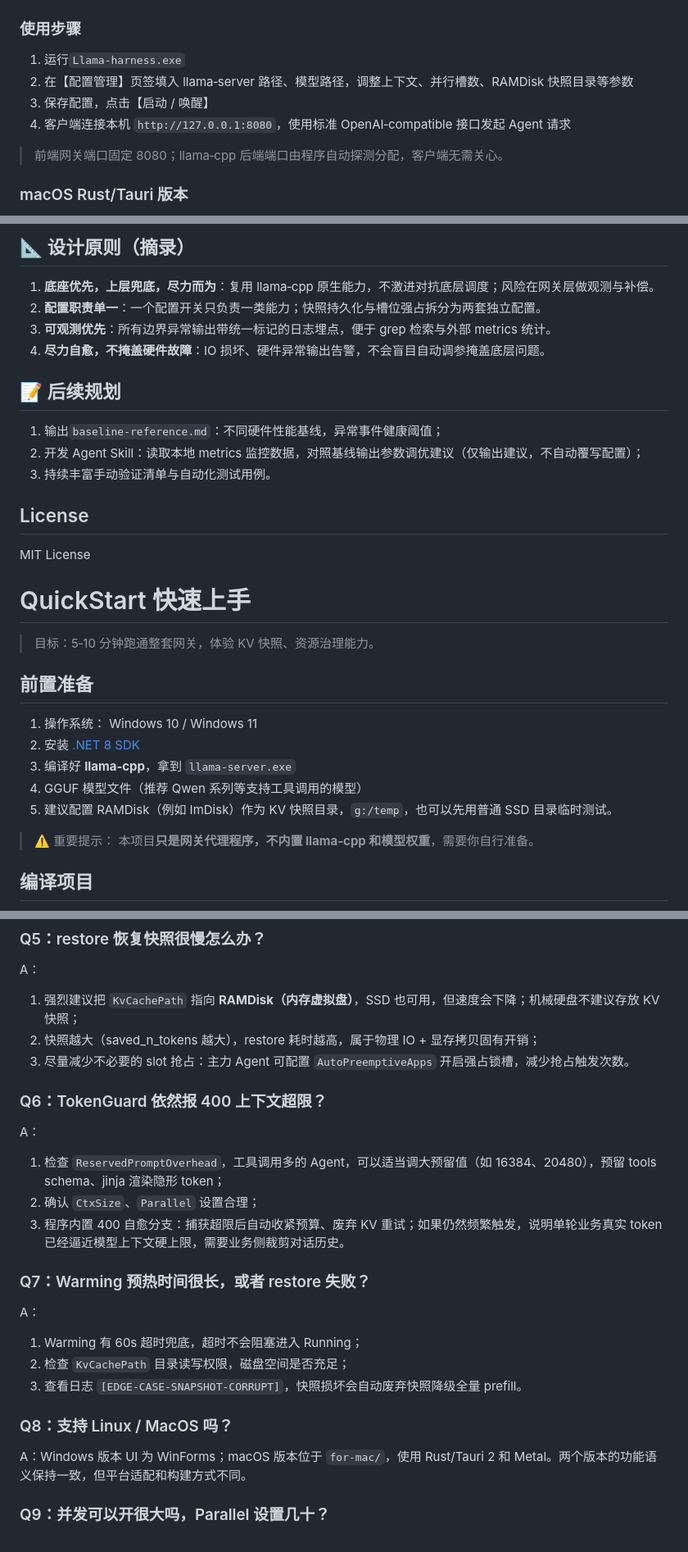
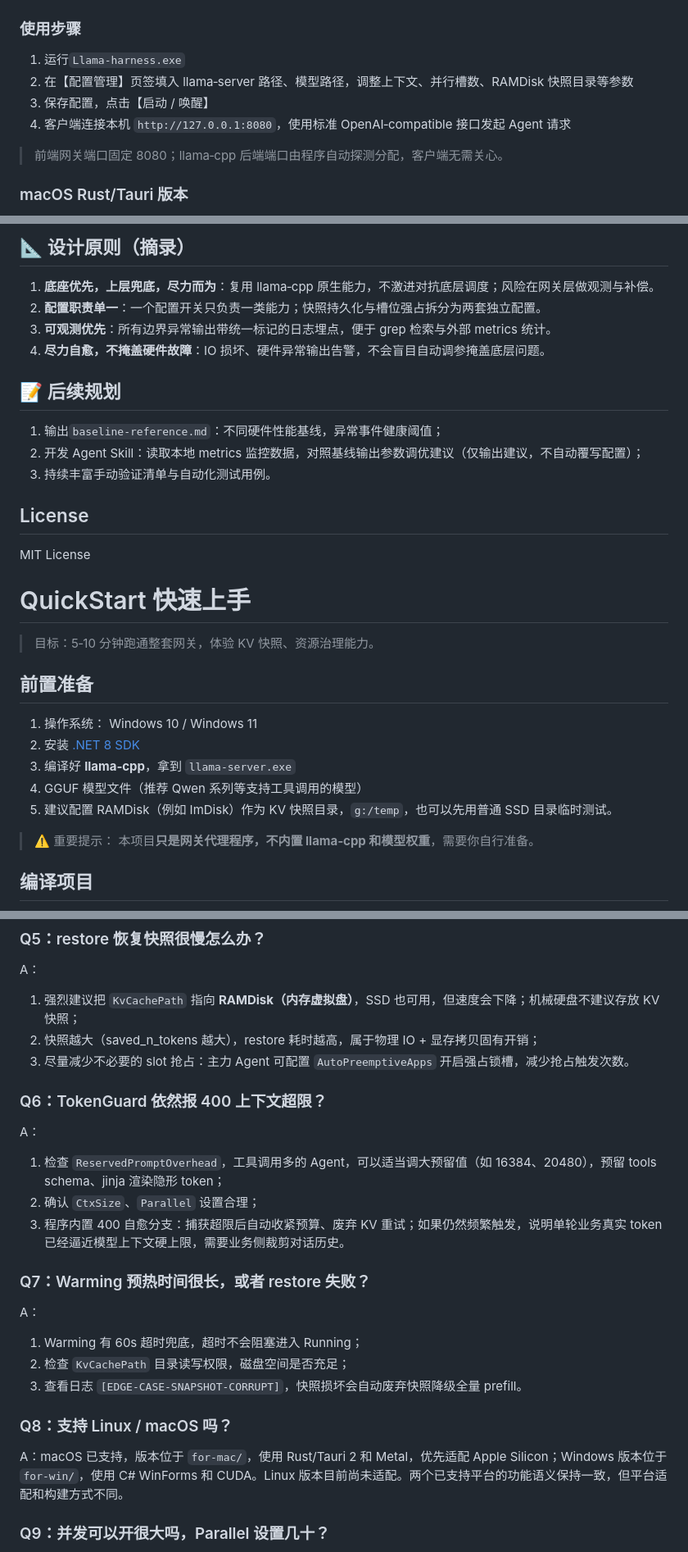
Before and after one commit to axggdzz/llama-harness-for-mac, a Markdown page: README.md, 3 parts joined by grey strips. Shown at 82% size. Drawn GitHub-style.

Commit message:
docs: normalize README list numbering and macOS FAQ

```diff
--- a/README.md
+++ b/README.md
@@ -132,9 +132,9 @@ dotnet test for-win/LlamaHarness.Tests/LlamaHarness.Tests.csproj -c Release
 ### 使用步骤
 
 1. 运行`Llama-harness.exe`
-2. 在【配置管理】页签填入 llama‑server 路径、模型路径，调整上下文、并行槽数、RAMDisk 快照目录等参数
-3. 保存配置，点击【启动 / 唤醒】
-4. 客户端连接本机 `http://127.0.0.1:8080`，使用标准 OpenAI‑compatible 接口发起 Agent 请求
+1. 在【配置管理】页签填入 llama‑server 路径、模型路径，调整上下文、并行槽数、RAMDisk 快照目录等参数
+1. 保存配置，点击【启动 / 唤醒】
+1. 客户端连接本机 `http://127.0.0.1:8080`，使用标准 OpenAI‑compatible 接口发起 Agent 请求
 
 > 前端网关端口固定 8080；llama‑cpp 后端端口由程序自动探测分配，客户端无需关心。
 
@@ -181,15 +181,15 @@ npm run build       # 生成 macOS .app
 ## 📐 设计原则（摘录）
 
 1. **底座优先，上层兜底，尽力而为**：复用 llama‑cpp 原生能力，不激进对抗底层调度；风险在网关层做观测与补偿。
-2. **配置职责单一**：一个配置开关只负责一类能力；快照持久化与槽位强占拆分为两套独立配置。
-3. **可观测优先**：所有边界异常输出带统一标记的日志埋点，便于 grep 检索与外部 metrics 统计。
-4. **尽力自愈，不掩盖硬件故障**：IO 损坏、硬件异常输出告警，不会盲目自动调参掩盖底层问题。
+1. **配置职责单一**：一个配置开关只负责一类能力；快照持久化与槽位强占拆分为两套独立配置。
+1. **可观测优先**：所有边界异常输出带统一标记的日志埋点，便于 grep 检索与外部 metrics 统计。
+1. **尽力自愈，不掩盖硬件故障**：IO 损坏、硬件异常输出告警，不会盲目自动调参掩盖底层问题。
 
 ## 📝 后续规划
 
 1. 输出`baseline‑reference.md`：不同硬件性能基线，异常事件健康阈值；
-2. 开发 Agent Skill：读取本地 metrics 监控数据，对照基线输出参数调优建议（仅输出建议，不自动覆写配置）；
-3. 持续丰富手动验证清单与自动化测试用例。
+1. 开发 Agent Skill：读取本地 metrics 监控数据，对照基线输出参数调优建议（仅输出建议，不自动覆写配置）；
+1. 持续丰富手动验证清单与自动化测试用例。
 
 ## License
 
@@ -204,10 +204,10 @@ MIT License
 ## 前置准备
 
 1. 操作系统： Windows 10 / Windows 11
-2. 安装 [.NET 8 SDK](https://dotnet.microsoft.com/zh%E2%80%91cn/download/dotnet/8.0)
-3. 编译好 **llama‑cpp**，拿到 `llama‑server.exe`
-4. GGUF 模型文件（推荐 Qwen 系列等支持工具调用的模型）
-5. 建议配置 RAMDisk（例如 ImDisk）作为 KV 快照目录，`g:/temp`，也可以先用普通 SSD 目录临时测试。
+1. 安装 [.NET 8 SDK](https://dotnet.microsoft.com/zh%E2%80%91cn/download/dotnet/8.0)
+1. 编译好 **llama‑cpp**，拿到 `llama‑server.exe`
+1. GGUF 模型文件（推荐 Qwen 系列等支持工具调用的模型）
+1. 建议配置 RAMDisk（例如 ImDisk）作为 KV 快照目录，`g:/temp`，也可以先用普通 SSD 目录临时测试。
 
 > ⚠️ 重要提示：
 > 本项目**只是网关代理程序，不内置 llama‑cpp 和模型权重**，需要你自行准备。
@@ -323,28 +323,28 @@ A：不会。
 A：
 
 1. 强烈建议把 `KvCachePath` 指向 **RAMDisk（内存虚拟盘）**，SSD 也可用，但速度会下降；机械硬盘不建议存放 KV 快照；
-2. 快照越大（saved_n_tokens 越大），restore 耗时越高，属于物理 IO + 显存拷贝固有开销；
-3. 尽量减少不必要的 slot 抢占：主力 Agent 可配置 `AutoPreemptiveApps` 开启强占锁槽，减少抢占触发次数。
+1. 快照越大（saved_n_tokens 越大），restore 耗时越高，属于物理 IO + 显存拷贝固有开销；
+1. 尽量减少不必要的 slot 抢占：主力 Agent 可配置 `AutoPreemptiveApps` 开启强占锁槽，减少抢占触发次数。
 
 ### Q6：TokenGuard 依然报 400 上下文超限？
 
 A：
 
 1. 检查 `ReservedPromptOverhead`，工具调用多的 Agent，可以适当调大预留值（如 16384、20480），预留 tools schema、jinja 渲染隐形 token；
-2. 确认 `CtxSize`、`Parallel` 设置合理；
-3. 程序内置 400 自愈分支：捕获超限后自动收紧预算、废弃 KV 重试；如果仍然频繁触发，说明单轮业务真实 token 已经逼近模型上下文硬上限，需要业务侧裁剪对话历史。
+1. 确认 `CtxSize`、`Parallel` 设置合理；
+1. 程序内置 400 自愈分支：捕获超限后自动收紧预算、废弃 KV 重试；如果仍然频繁触发，说明单轮业务真实 token 已经逼近模型上下文硬上限，需要业务侧裁剪对话历史。
 
 ### Q7：Warming 预热时间很长，或者 restore 失败？
 
 A：
 
 1. Warming 有 60s 超时兜底，超时不会阻塞进入 Running；
-2. 检查 `KvCachePath` 目录读写权限，磁盘空间是否充足；
-3. 查看日志 `[EDGE‑CASE‑SNAPSHOT‑CORRUPT]`，快照损坏会自动废弃快照降级全量 prefill。
+1. 检查 `KvCachePath` 目录读写权限，磁盘空间是否充足；
+1. 查看日志 `[EDGE‑CASE‑SNAPSHOT‑CORRUPT]`，快照损坏会自动废弃快照降级全量 prefill。
 
-### Q8：支持 Linux / MacOS 吗？
+### Q8：支持 Linux / macOS 吗？
 
-A：Windows 版本 UI 为 WinForms；macOS 版本位于 `for-mac/`，使用 Rust/Tauri 2 和 Metal。两个版本的功能语义保持一致，但平台适配和构建方式不同。
+A：macOS 已支持，版本位于 `for-mac/`，使用 Rust/Tauri 2 和 Metal，优先适配 Apple Silicon；Windows 版本位于 `for-win/`，使用 C# WinForms 和 CUDA。Linux 版本目前尚未适配。两个已支持平台的功能语义保持一致，但平台适配和构建方式不同。
 
 ### Q9：并发可以开很大吗，Parallel 设置几十？
 
```
Also changed, not shown: other parts of README.md (+6 -6 lines).
